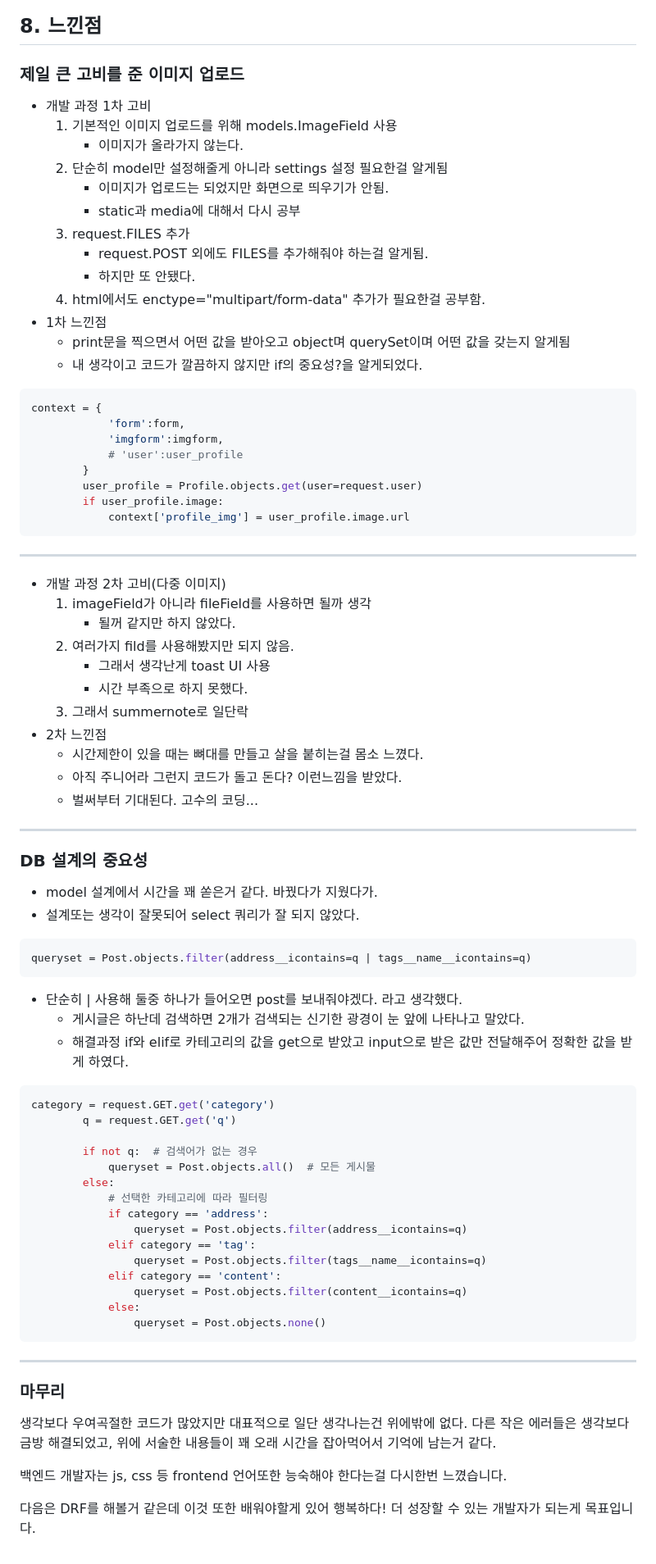
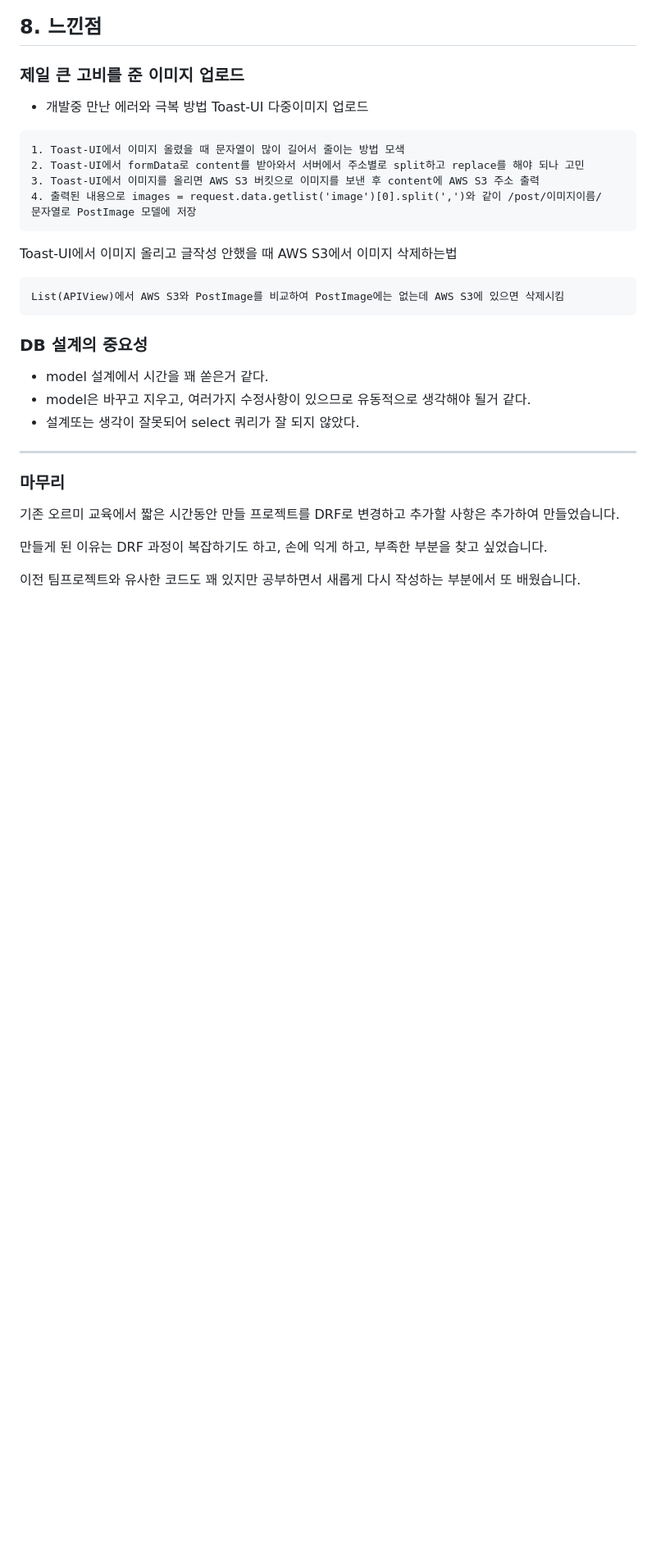
Before and after one commit to bnbbbb/DjangoGYM, a Markdown page: README.md, the part around the change printed below. Shown: that part at 82% size. Rendered like a GitHub page; blank space fills up the shorter version.

````diff
--- a/README.md
+++ b/README.md
@@ -135,75 +115,29 @@
 ## 8. 느낀점
 
 ### 제일 큰 고비를 준 이미지 업로드
-- 개발 과정 1차 고비
-    1. 기본적인 이미지 업로드를 위해 models.ImageField 사용
-        - 이미지가 올라가지 않는다.
-    2. 단순히 model만 설정해줄게 아니라 settings 설정 필요한걸 알게됨
-        - 이미지가 업로드는 되었지만 화면으로 띄우기가 안됨.
-        - static과 media에 대해서 다시 공부
-    3. request.FILES 추가
-        - request.POST 외에도 FILES를 추가해줘야 하는걸 알게됨.
-        - 하지만 또 안됐다.
-    4. html에서도 enctype="multipart/form-data" 추가가 필요한걸 공부함.
-- 1차 느낀점
-    - print문을 찍으면서 어떤 값을 받아오고 object며 querySet이며 어떤 값을 갖는지 알게됨
-    - 내 생각이고 코드가 깔끔하지 않지만 if의 중요성?을 알게되었다.
-```python
-context = {
-            'form':form,
-            'imgform':imgform,
-            # 'user':user_profile
-        }
-        user_profile = Profile.objects.get(user=request.user)
-        if user_profile.image:
-            context['profile_img'] = user_profile.image.url
+- 개발중 만난 에러와 극복 방법
+Toast-UI 다중이미지 업로드
 ```
----
-- 개발 과정 2차 고비(다중 이미지)
-    1. imageField가 아니라 fileField를 사용하면 될까 생각
-        - 될꺼 같지만 하지 않았다.
-    2. 여러가지 fild를 사용해봤지만 되지 않음.
-        - 그래서 생각난게 toast UI 사용
-        - 시간 부족으로 하지 못했다.
-    3. 그래서 summernote로 일단락
-- 2차 느낀점
-    - 시간제한이 있을 때는 뼈대를 만들고 살을 붙히는걸 몸소 느꼈다.
-    - 아직 주니어라 그런지 코드가 돌고 돈다? 이런느낌을 받았다.
-    - 벌써부터 기대된다. 고수의 코딩...
+1. Toast-UI에서 이미지 올렸을 때 문자열이 많이 길어서 줄이는 방법 모색
+2. Toast-UI에서 formData로 content를 받아와서 서버에서 주소별로 split하고 replace를 해야 되나 고민
+3. Toast-UI에서 이미지를 올리면 AWS S3 버킷으로 이미지를 보낸 후 content에 AWS S3 주소 출력
+4. 출력된 내용으로 images = request.data.getlist('image')[0].split(',')와 같이 /post/이미지이름/
+문자열로 PostImage 모델에 저장
+```
+Toast-UI에서 이미지 올리고 글작성 안했을 때 AWS S3에서 이미지 삭제하는법
+```
+List(APIView)에서 AWS S3와 PostImage를 비교하여 PostImage에는 없는데 AWS S3에 있으면 삭제시킴
+```
+
+### DB 설계의 중요성
+- model 설계에서 시간을 꽤 쏟은거 같다.
+- model은 바꾸고 지우고, 여러가지 수정사항이 있으므로 유동적으로 생각해야 될거 같다.
+- 설계또는 생각이 잘못되어 select 쿼리가 잘 되지 않았다.
 
 ---
+### 마무리
+기존 오르미 교육에서 짧은 시간동안 만들 프로젝트를 DRF로 변경하고 추가할 사항은 추가하여 만들었습니다.
 
-### DB 설계의 중요성
-- model 설계에서 시간을 꽤 쏟은거 같다. 바꿨다가 지웠다가.
-- 설계또는 생각이 잘못되어 select 쿼리가 잘 되지 않았다.
-```python
-queryset = Post.objects.filter(address__icontains=q | tags__name__icontains=q)
-```
-- 단순히 | 사용해 둘중 하나가 들어오면 post를 보내줘야겠다. 라고 생각했다.
-    - 게시글은 하난데 검색하면 2개가 검색되는 신기한 광경이 눈 앞에 나타나고 말았다.
-    - 해결과정 if와 elif로 카테고리의 값을 get으로 받았고 input으로 받은 값만 전달해주어 정확한 값을 받게 하였다.
-```python
-category = request.GET.get('category')
-        q = request.GET.get('q')
+만들게 된 이유는 DRF 과정이 복잡하기도 하고, 손에 익게 하고, 부족한 부분을 찾고 싶었습니다.
 
-        if not q:  # 검색어가 없는 경우
-            queryset = Post.objects.all()  # 모든 게시물
-        else:
-            # 선택한 카테고리에 따라 필터링
-            if category == 'address':
-                queryset = Post.objects.filter(address__icontains=q)
-            elif category == 'tag':
-                queryset = Post.objects.filter(tags__name__icontains=q)
-            elif category == 'content':
-                queryset = Post.objects.filter(content__icontains=q)
-            else:
-                queryset = Post.objects.none()
-```
----
-### 마무리
-생각보다 우여곡절한 코드가 많았지만 대표적으로 일단 생각나는건 위에밖에 없다. 다른 작은 에러들은 생각보다 금방 해결되었고, 위에 서술한 내용들이 꽤 오래 시간을 잡아먹어서 기억에 남는거 같다.
-
-백엔드 개발자는 js, css 등 frontend 언어또한 능숙해야 한다는걸 다시한번 느꼈습니다.
-
-다음은 DRF를 해볼거 같은데 이것 또한 배워야할게 있어 행복하다!
-더 성장할 수 있는 개발자가 되는게 목표입니다.
+이전 팀프로젝트와 유사한 코드도 꽤 있지만 공부하면서 새롭게 다시 작성하는 부분에서 또 배웠습니다.
````
Also changed, not shown: other parts of README.md (+42 -62 lines), readme/db.png (added), 5 other files.
